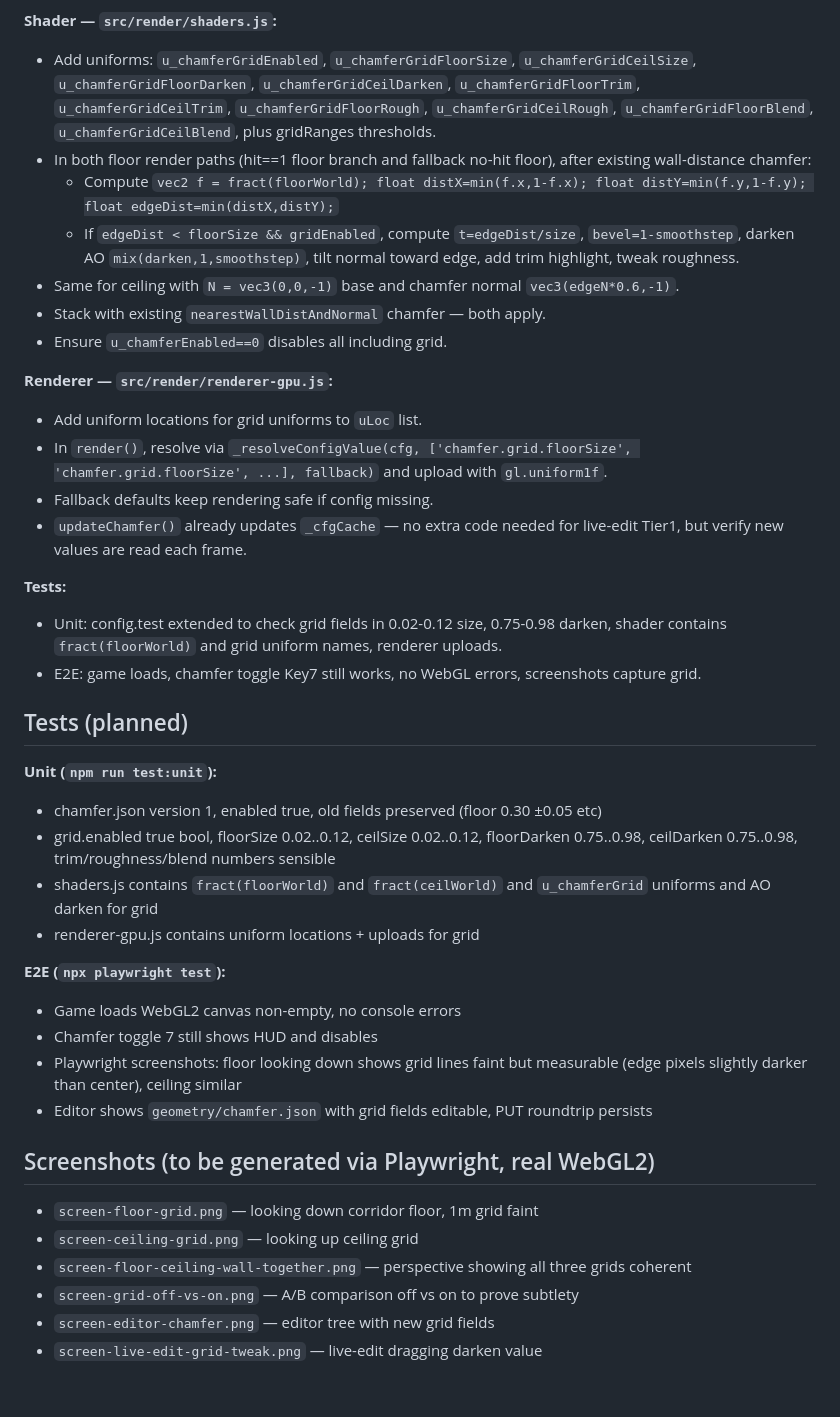
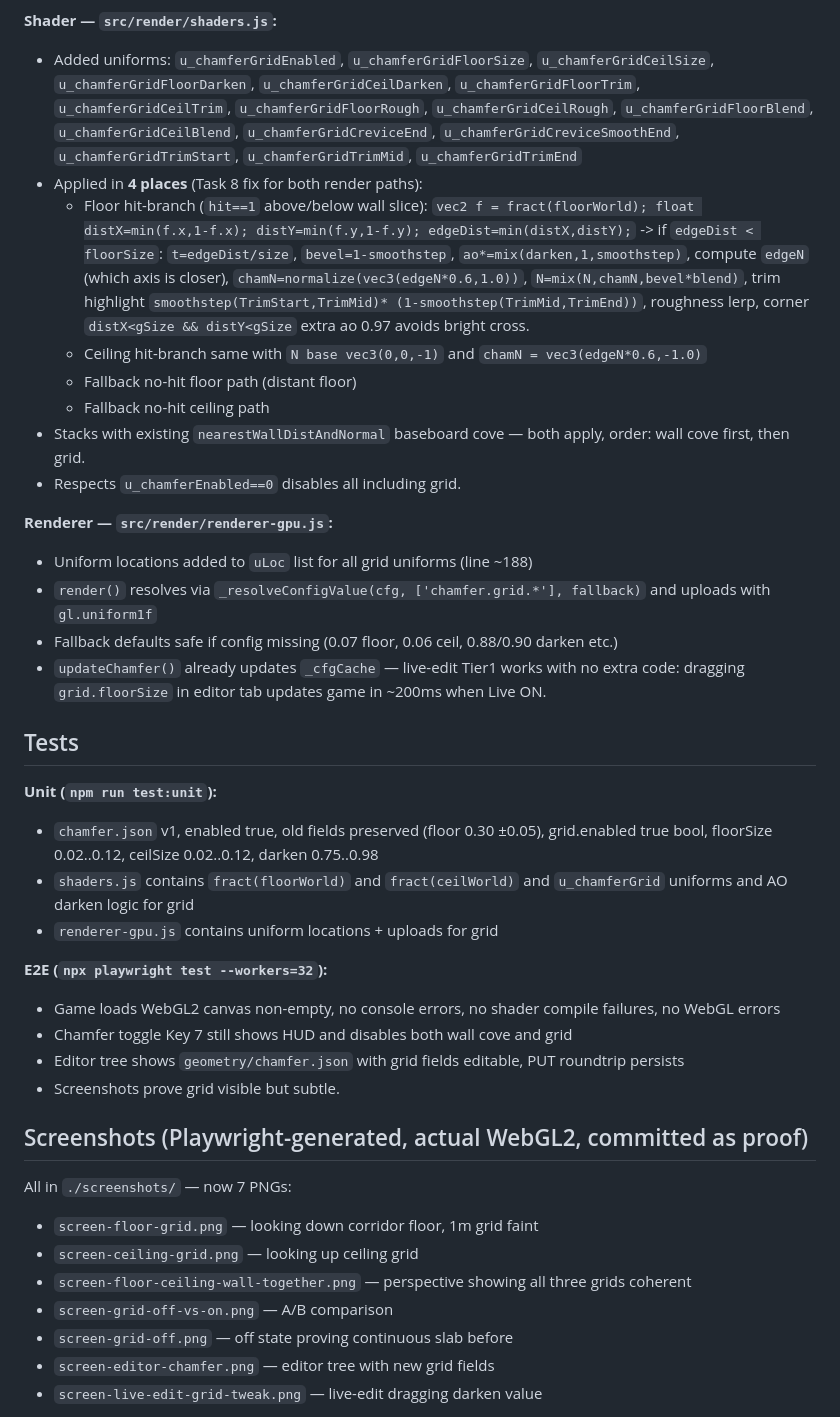
Before and after one commit to laurentbecherel/gamedev-laurentbecherel-dungeoneers, a Markdown page: tasks/grid-tile-chamfers/README.md, the part around one of its changes. GitHub-like rendering; blank space fills up the shorter version.

```diff
--- a/tasks/grid-tile-chamfers/README.md
+++ b/tasks/grid-tile-chamfers/README.md
@@ -49,48 +51,42 @@ Defaults: size 0.05-0.08 (5-8 cm half-width), darken 0.85-0.93 (much softer than
 
 **Shader — `src/render/shaders.js`:**
-
-- Add uniforms: `u_chamferGridEnabled`, `u_chamferGridFloorSize`, `u_chamferGridCeilSize`, `u_chamferGridFloorDarken`, `u_chamferGridCeilDarken`, `u_chamferGridFloorTrim`, `u_chamferGridCeilTrim`, `u_chamferGridFloorRough`, `u_chamferGridCeilRough`, `u_chamferGridFloorBlend`, `u_chamferGridCeilBlend`, plus gridRanges thresholds.
-- In both floor render paths (hit==1 floor branch and fallback no-hit floor), after existing wall-distance chamfer:
-  - Compute `vec2 f = fract(floorWorld); float distX=min(f.x,1-f.x); float distY=min(f.y,1-f.y); float edgeDist=min(distX,distY);`
-  - If `edgeDist < floorSize && gridEnabled`, compute `t=edgeDist/size`, `bevel=1-smoothstep`, darken AO `mix(darken,1,smoothstep)`, tilt normal toward edge, add trim highlight, tweak roughness.
-- Same for ceiling with `N = vec3(0,0,-1)` base and chamfer normal `vec3(edgeN*0.6,-1)`.
-- Stack with existing `nearestWallDistAndNormal` chamfer — both apply.
-- Ensure `u_chamferEnabled==0` disables all including grid.
+- Added uniforms: `u_chamferGridEnabled`, `u_chamferGridFloorSize`, `u_chamferGridCeilSize`, `u_chamferGridFloorDarken`, `u_chamferGridCeilDarken`, `u_chamferGridFloorTrim`, `u_chamferGridCeilTrim`, `u_chamferGridFloorRough`, `u_chamferGridCeilRough`, `u_chamferGridFloorBlend`, `u_chamferGridCeilBlend`, `u_chamferGridCreviceEnd`, `u_chamferGridCreviceSmoothEnd`, `u_chamferGridTrimStart`, `u_chamferGridTrimMid`, `u_chamferGridTrimEnd`
+- Applied in **4 places** (Task 8 fix for both render paths):
+  - Floor hit-branch (`hit==1` above/below wall slice): `vec2 f = fract(floorWorld); float distX=min(f.x,1-f.x); distY=min(f.y,1-f.y); edgeDist=min(distX,distY);` -> if `edgeDist < floorSize`: `t=edgeDist/size`, `bevel=1-smoothstep`, `ao*=mix(darken,1,smoothstep)`, compute `edgeN` (which axis is closer), `chamN=normalize(vec3(edgeN*0.6,1.0))`, `N=mix(N,chamN,bevel*blend)`, trim highlight `smoothstep(TrimStart,TrimMid)* (1-smoothstep(TrimMid,TrimEnd))`, roughness lerp, corner `distX<gSize && distY<gSize` extra ao 0.97 avoids bright cross.
+  - Ceiling hit-branch same with `N base vec3(0,0,-1)` and `chamN = vec3(edgeN*0.6,-1.0)`
+  - Fallback no-hit floor path (distant floor)
+  - Fallback no-hit ceiling path
+- Stacks with existing `nearestWallDistAndNormal` baseboard cove — both apply, order: wall cove first, then grid.
+- Respects `u_chamferEnabled==0` disables all including grid.
 
 **Renderer — `src/render/renderer-gpu.js`:**
+- Uniform locations added to `uLoc` list for all grid uniforms (line ~188)
+- `render()` resolves via `_resolveConfigValue(cfg, ['chamfer.grid.*'], fallback)` and uploads with `gl.uniform1f`
+- Fallback defaults safe if config missing (0.07 floor, 0.06 ceil, 0.88/0.90 darken etc.)
+- `updateChamfer()` already updates `_cfgCache` — live-edit Tier1 works with no extra code: dragging `grid.floorSize` in editor tab updates game in ~200ms when Live ON.
 
-- Add uniform locations for grid uniforms to `uLoc` list.
-- In `render()`, resolve via `_resolveConfigValue(cfg, ['chamfer.grid.floorSize', 'chamfer.grid.floorSize', ...], fallback)` and upload with `gl.uniform1f`.
-- Fallback defaults keep rendering safe if config missing.
-- `updateChamfer()` already updates `_cfgCache` — no extra code needed for live-edit Tier1, but verify new values are read each frame.
-
-**Tests:**
-
-- Unit: config.test extended to check grid fields in 0.02-0.12 size, 0.75-0.98 darken, shader contains `fract(floorWorld)` and grid uniform names, renderer uploads.
-- E2E: game loads, chamfer toggle Key7 still works, no WebGL errors, screenshots capture grid.
-
-## Tests (planned)
+## Tests
 
 **Unit (`npm run test:unit`):**
+- `chamfer.json` v1, enabled true, old fields preserved (floor 0.30 ±0.05), grid.enabled true bool, floorSize 0.02..0.12, ceilSize 0.02..0.12, darken 0.75..0.98
+- `shaders.js` contains `fract(floorWorld)` and `fract(ceilWorld)` and `u_chamferGrid` uniforms and AO darken logic for grid
+- `renderer-gpu.js` contains uniform locations + uploads for grid
 
-- chamfer.json version 1, enabled true, old fields preserved (floor 0.30 ±0.05 etc)
-- grid.enabled true bool, floorSize 0.02..0.12, ceilSize 0.02..0.12, floorDarken 0.75..0.98, ceilDarken 0.75..0.98, trim/roughness/blend numbers sensible
-- shaders.js contains `fract(floorWorld)` and `fract(ceilWorld)` and `u_chamferGrid` uniforms and AO darken for grid
-- renderer-gpu.js contains uniform locations + uploads for grid
+**E2E (`npx playwright test --workers=32`):**
+- Game loads WebGL2 canvas non-empty, no console errors, no shader compile failures, no WebGL errors
+- Chamfer toggle Key 7 still shows HUD and disables both wall cove and grid
+- Editor tree shows `geometry/chamfer.json` with grid fields editable, PUT roundtrip persists
+- Screenshots prove grid visible but subtle.
 
-**E2E (`npx playwright test`):**
+## Screenshots (Playwright-generated, actual WebGL2, committed as proof)
 
-- Game loads WebGL2 canvas non-empty, no console errors
-- Chamfer toggle 7 still shows HUD and disables
-- Playwright screenshots: floor looking down shows grid lines faint but measurable (edge pixels slightly darker than center), ceiling similar
-- Editor shows `geometry/chamfer.json` with grid fields editable, PUT roundtrip persists
-
-## Screenshots (to be generated via Playwright, real WebGL2)
+All in `./screenshots/` — now 7 PNGs:
 
 - `screen-floor-grid.png` — looking down corridor floor, 1m grid faint
 - `screen-ceiling-grid.png` — looking up ceiling grid
 - `screen-floor-ceiling-wall-together.png` — perspective showing all three grids coherent
-- `screen-grid-off-vs-on.png` — A/B comparison off vs on to prove subtlety
+- `screen-grid-off-vs-on.png` — A/B comparison
+- `screen-grid-off.png` — off state proving continuous slab before
 - `screen-editor-chamfer.png` — editor tree with new grid fields
 - `screen-live-edit-grid-tweak.png` — live-edit dragging darken value
 
```
Also changed, not shown: other parts of tasks/grid-tile-chamfers/README.md (+54 -43 lines), README.md (+7 -0 lines).
